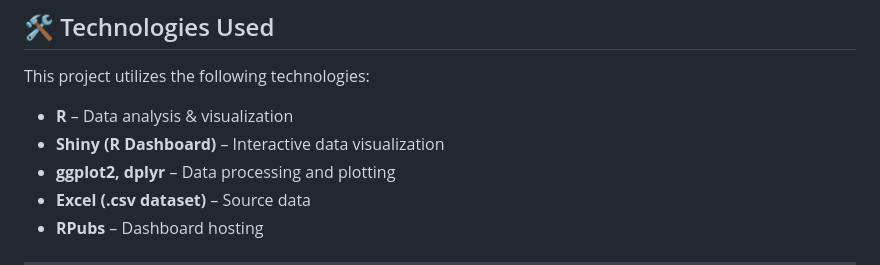
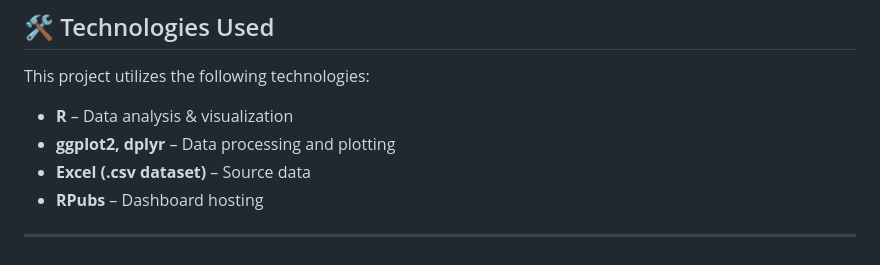
Before and after one commit to RobyZcop/hate-crimes-us, a Markdown page: README.md, the part around the change. Rendered like a GitHub page.

```diff
--- a/README.md
+++ b/README.md
@@ -18,7 +18,6 @@ The results of the analysis are **visualized in an interactive dashboard** hoste
 ## 🛠 Technologies Used
 This project utilizes the following technologies:
 - **R** – Data analysis & visualization
-- **Shiny (R Dashboard)** – Interactive data visualization
 - **ggplot2, dplyr** – Data processing and plotting
 - **Excel (.csv dataset)** – Source data
 - **RPubs** – Dashboard hosting
```
